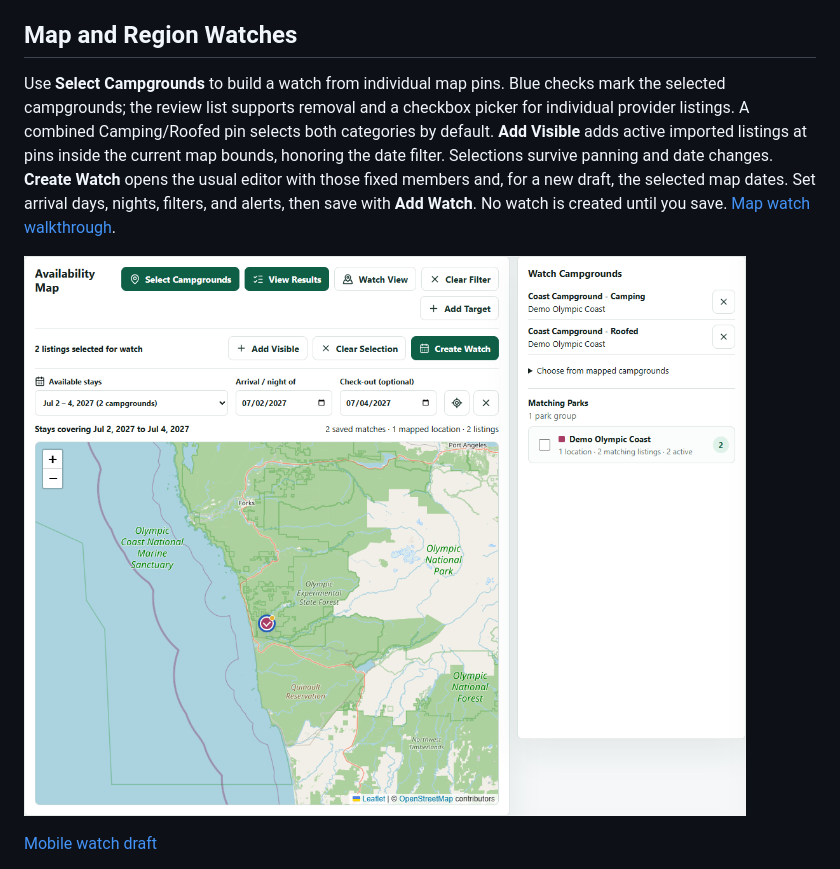
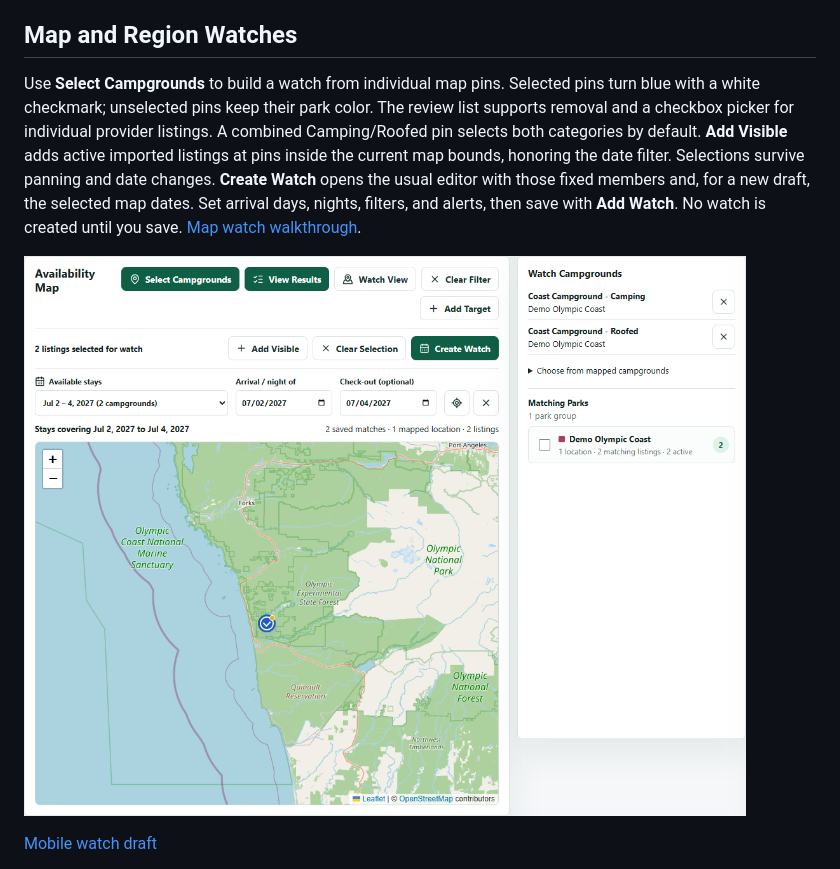
Before and after one commit to skestral/lynx-camp, a Markdown page: README.md, the part around the change. Drawn GitHub-style; pictures changed too: docs/screenshots/map-watch-desktop.png.

Commit message:
Highlight selected campground pins in blue

```diff
--- a/README.md
+++ b/README.md
@@ -190,8 +190,8 @@ Each stay is read in paced pages, with at least five seconds between requests. T
 
 ## Map and Region Watches
 
-Use **Select Campgrounds** to build a watch from individual map pins. Blue checks
-mark the selected campgrounds; the review list supports removal and a checkbox
+Use **Select Campgrounds** to build a watch from individual map pins. Selected pins
+turn blue with a white checkmark; unselected pins keep their park color. The review list supports removal and a checkbox
 picker for individual provider listings. A combined Camping/Roofed pin selects
 both categories by default. **Add Visible** adds active imported listings at pins
 inside the current map bounds, honoring the date filter. Selections
```
Also changed, not shown: docs/availability-map.md (+3 -2 lines), docs/screenshots/map-hover-mobile.png, 1 other file.
